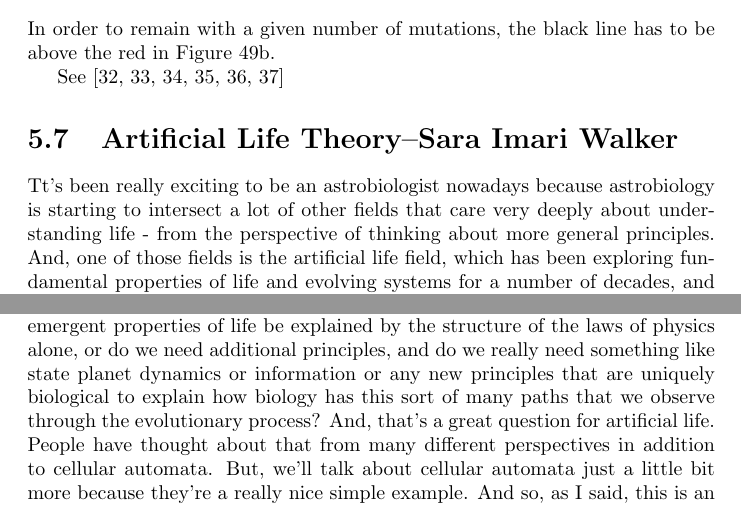
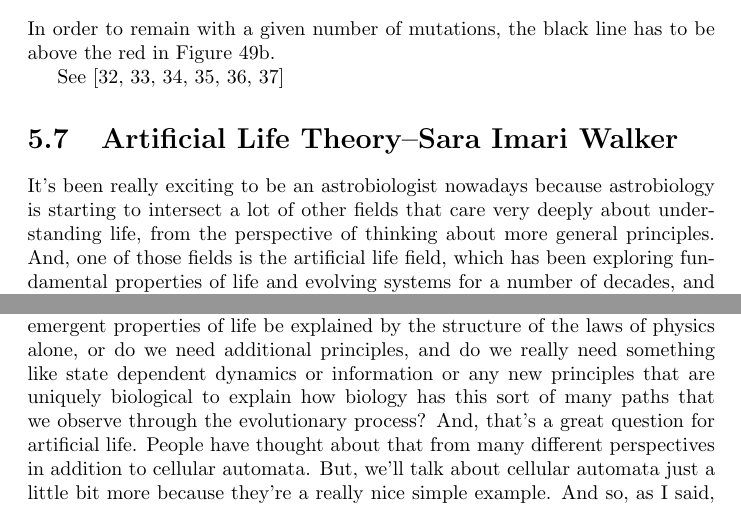
Before and after one commit to weka511/complexity, a LaTeX paper (origins/origins5.tex): two parts of pages 33 and 35 of 48, joined at a grey line, cut so that both start at the same text. Compiled offline with pdfLaTeX.

Commit message:
Closed #16

```diff
--- a/origins/origins5.tex
+++ b/origins/origins5.tex
@@ -1279,12 +1279,12 @@ See \cite{eigen1978hypercycle,eigen1988molecular,eigen2002error,crotty2001rna,st
 
 \section[Artificial Life Theory]{Artificial Life Theory--Sara Imari Walker}
 
-Tt's been really exciting
+It's been really exciting
 to be an astrobiologist nowadays
 because astrobiology is starting to
 intersect a lot of other fields
 that care very deeply about
-understanding life -
+understanding life,
 from the perspective of thinking about
 more general principles.
 And, one of those fields is
@@ -1378,7 +1378,7 @@ be explained by the structure
 of the laws of physics alone,
 or do we need additional principles,
 and do we really need something
-like state planet dynamics
+like state dependent dynamics
 or information
 or any new principles
 that are uniquely biological
```
